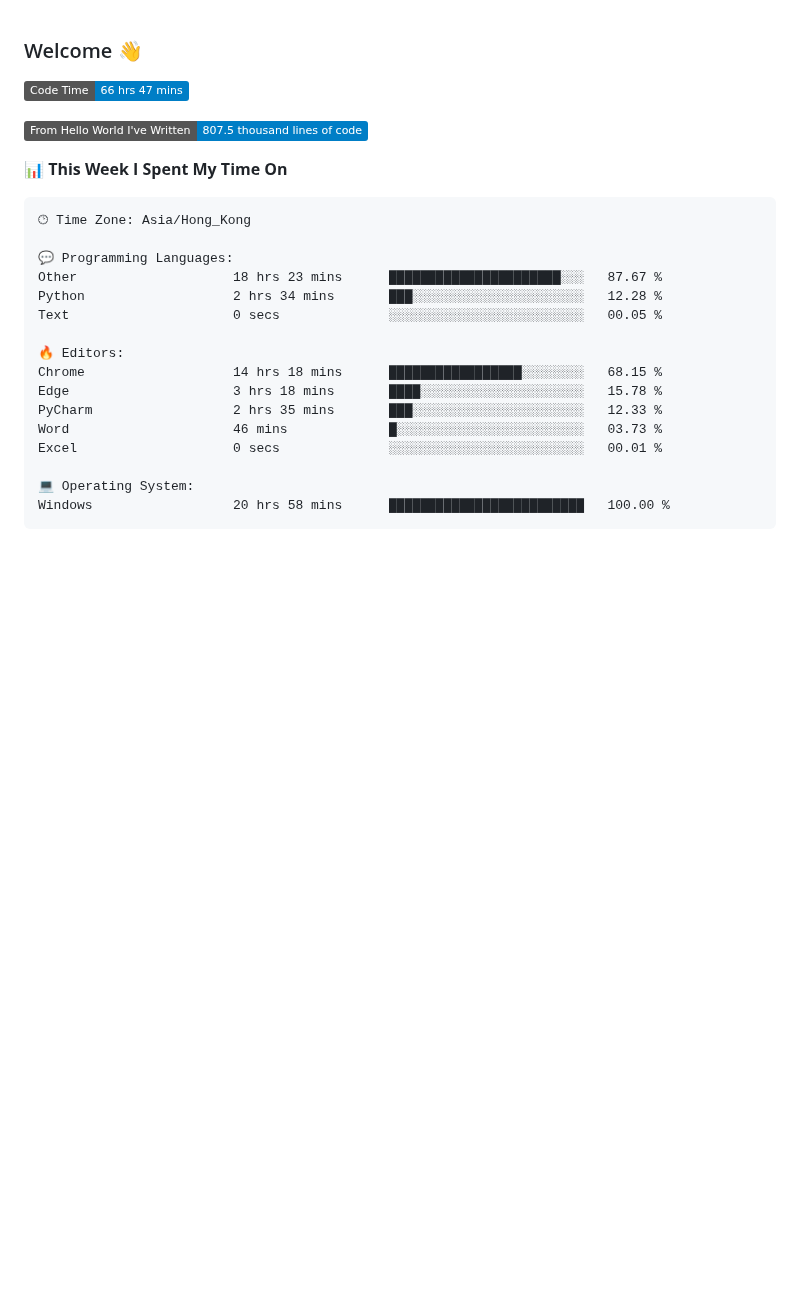
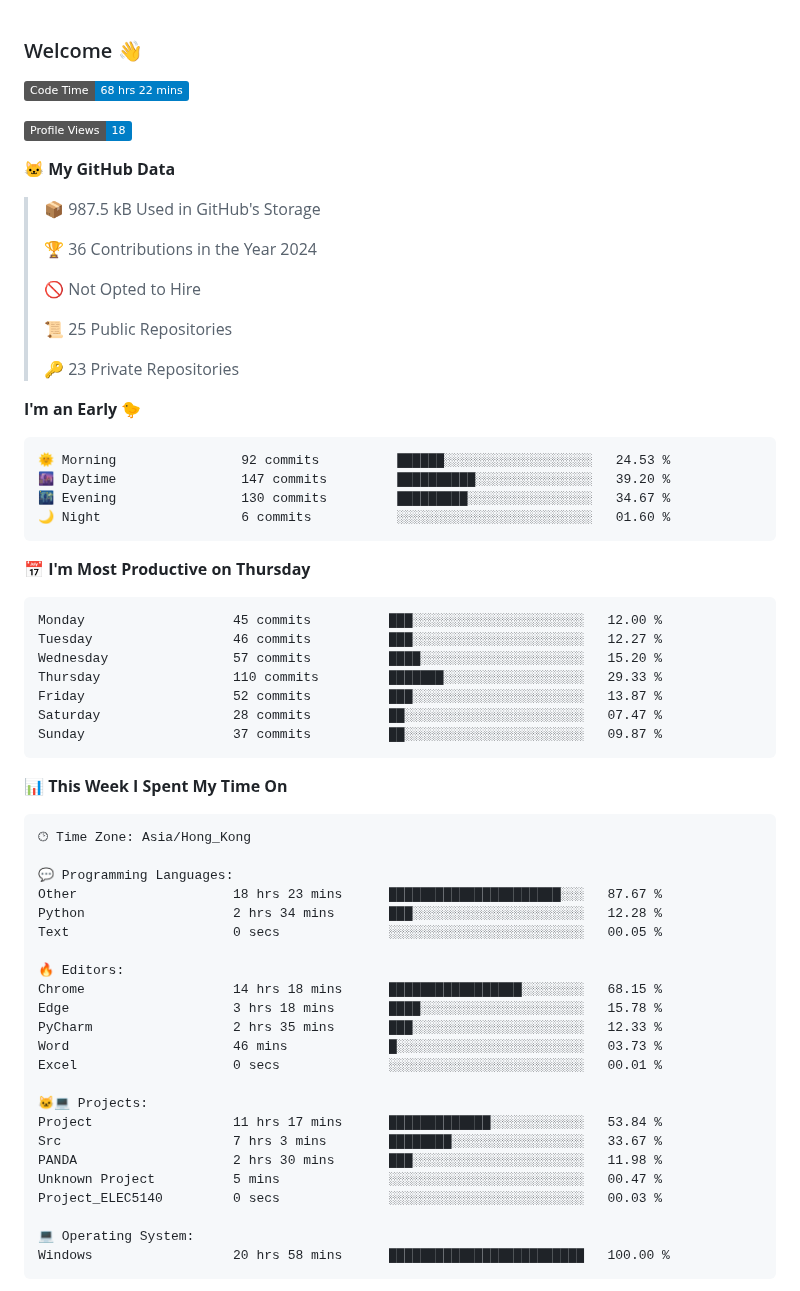
Before and after one commit to xhj2501/xhj2501, a Markdown page: README.md, the part around one of its changes. Drawn GitHub-style; badges without logos; blank space fills up the shorter version.

Commit message:
Updated with Dev Metrics

````diff
--- a/README.md
+++ b/README.md
@@ -1,9 +1,42 @@
 ### Welcome 👋
 
 <!--START_SECTION:waka-->
-![Code Time](http://img.shields.io/badge/Code%20Time-66%20hrs%2047%20mins-blue)
+![Code Time](http://img.shields.io/badge/Code%20Time-68%20hrs%2022%20mins-blue)
 
-![Lines of code](https://img.shields.io/badge/From%20Hello%20World%20I%27ve%20Written-807.5%20thousand%20lines%20of%20code-blue)
+![Profile Views](http://img.shields.io/badge/Profile%20Views-18-blue)
+
+**🐱 My GitHub Data**
+
+> 📦 987.5 kB Used in GitHub's Storage
+ >
+> 🏆 36 Contributions in the Year 2024
+ >
+> 🚫 Not Opted to Hire
+ >
+> 📜 25 Public Repositories
+ >
+> 🔑 23 Private Repositories
+ >
+**I'm an Early 🐤**
+
+```text
+🌞 Morning                92 commits          ██████░░░░░░░░░░░░░░░░░░░   24.53 %
+🌆 Daytime                147 commits         ██████████░░░░░░░░░░░░░░░   39.20 %
+🌃 Evening                130 commits         █████████░░░░░░░░░░░░░░░░   34.67 %
+🌙 Night                  6 commits           ░░░░░░░░░░░░░░░░░░░░░░░░░   01.60 %
+```
+📅 **I'm Most Productive on Thursday**
+
+```text
+Monday                   45 commits          ███░░░░░░░░░░░░░░░░░░░░░░   12.00 %
+Tuesday                  46 commits          ███░░░░░░░░░░░░░░░░░░░░░░   12.27 %
+Wednesday                57 commits          ████░░░░░░░░░░░░░░░░░░░░░   15.20 %
+Thursday                 110 commits         ███████░░░░░░░░░░░░░░░░░░   29.33 %
+Friday                   52 commits          ███░░░░░░░░░░░░░░░░░░░░░░   13.87 %
+Saturday                 28 commits          ██░░░░░░░░░░░░░░░░░░░░░░░   07.47 %
+Sunday                   37 commits          ██░░░░░░░░░░░░░░░░░░░░░░░   09.87 %
+```
+
 
 📊 **This Week I Spent My Time On**
 
@@ -21,6 +54,13 @@ Edge                     3 hrs 18 mins       ████░░░░░░░
 PyCharm                  2 hrs 35 mins       ███░░░░░░░░░░░░░░░░░░░░░░   12.33 %
 Word                     46 mins             █░░░░░░░░░░░░░░░░░░░░░░░░   03.73 %
 Excel                    0 secs              ░░░░░░░░░░░░░░░░░░░░░░░░░   00.01 %
+
+🐱‍💻 Projects:
+Project                  11 hrs 17 mins      █████████████░░░░░░░░░░░░   53.84 %
+Src                      7 hrs 3 mins        ████████░░░░░░░░░░░░░░░░░   33.67 %
+PANDA                    2 hrs 30 mins       ███░░░░░░░░░░░░░░░░░░░░░░   11.98 %
+Unknown Project          5 mins              ░░░░░░░░░░░░░░░░░░░░░░░░░   00.47 %
+Project_ELEC5140         0 secs              ░░░░░░░░░░░░░░░░░░░░░░░░░   00.03 %
 
 💻 Operating System:
 Windows                  20 hrs 58 mins      █████████████████████████   100.00 %
````
Also changed, not shown: other parts of README.md (+1 -1 lines), assets/bar_graph.png.
